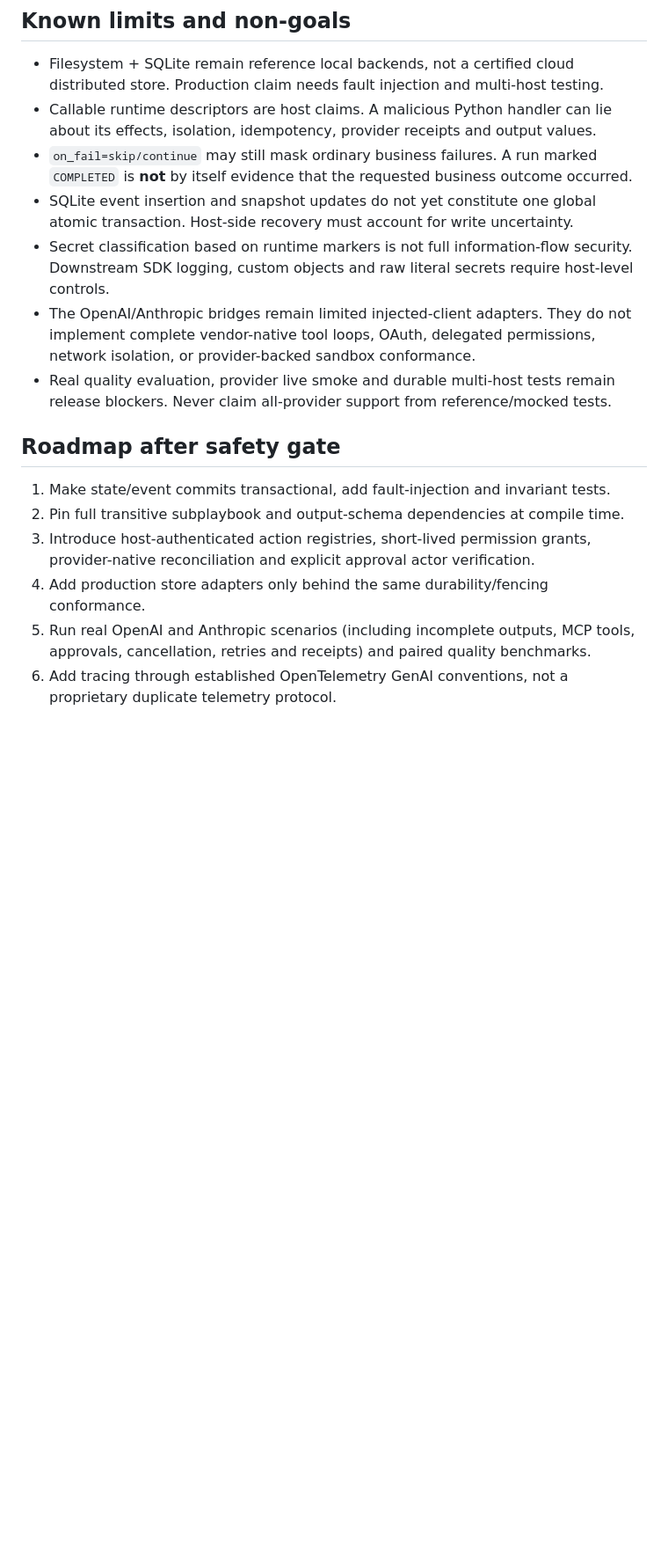
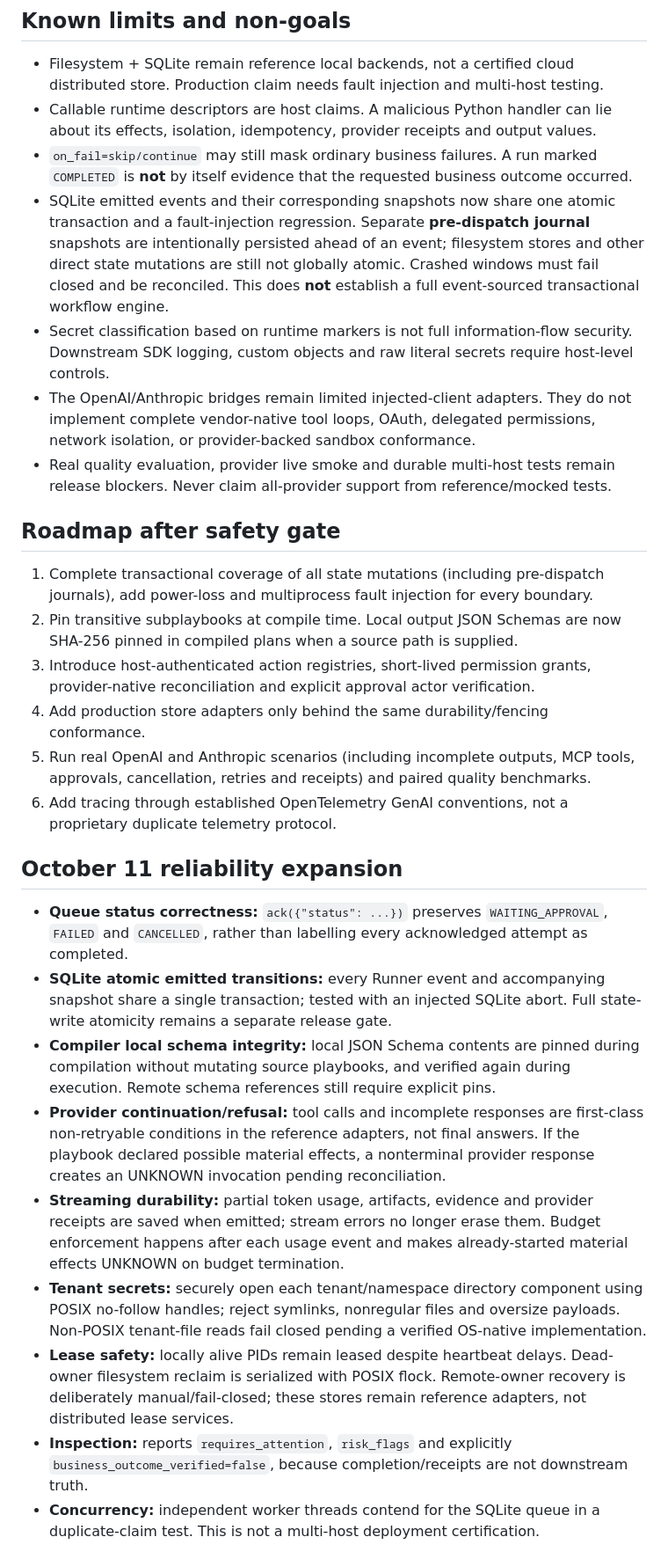
Before and after one commit to CometWeb-io/agent-playbook-os, a Markdown page: docs/RUNTIME_HARDENING_2026.md, the part around one of its changes. Shown at 88% size. Drawn GitHub-style; blank space fills up the shorter version.

Commit message:
docs: align reliability claims and remaining limits with tested hardening implementation

```diff
--- a/docs/RUNTIME_HARDENING_2026.md
+++ b/docs/RUNTIME_HARDENING_2026.md
@@ -96,8 +96,12 @@ new CI/CD infrastructure as part of this hardening pass.
   about its effects, isolation, idempotency, provider receipts and output values.
 - `on_fail=skip/continue` may still mask ordinary business failures. A run marked
   `COMPLETED` is **not** by itself evidence that the requested business outcome occurred.
-- SQLite event insertion and snapshot updates do not yet constitute one global atomic
-  transaction. Host-side recovery must account for write uncertainty.
+- SQLite emitted events and their corresponding snapshots now share one atomic
+  transaction and a fault-injection regression. Separate **pre-dispatch journal**
+  snapshots are intentionally persisted ahead of an event; filesystem stores and
+  other direct state mutations are still not globally atomic. Crashed windows
+  must fail closed and be reconciled. This does **not** establish a full
+  event-sourced transactional workflow engine.
 - Secret classification based on runtime markers is not full information-flow
   security. Downstream SDK logging, custom objects and raw literal secrets require
   host-level controls.
@@ -109,8 +113,10 @@ new CI/CD infrastructure as part of this hardening pass.
 
 ## Roadmap after safety gate
 
-1. Make state/event commits transactional, add fault-injection and invariant tests.
-2. Pin full transitive subplaybook and output-schema dependencies at compile time.
+1. Complete transactional coverage of all state mutations (including pre-dispatch
+   journals), add power-loss and multiprocess fault injection for every boundary.
+2. Pin transitive subplaybooks at compile time. Local output JSON Schemas are
+   now SHA-256 pinned in compiled plans when a source path is supplied.
 3. Introduce host-authenticated action registries, short-lived permission grants,
    provider-native reconciliation and explicit approval actor verification.
 4. Add production store adapters only behind the same durability/fencing conformance.
@@ -118,3 +124,38 @@ new CI/CD infrastructure as part of this hardening pass.
    approvals, cancellation, retries and receipts) and paired quality benchmarks.
 6. Add tracing through established OpenTelemetry GenAI conventions, not a proprietary
    duplicate telemetry protocol.
+
+
+## October 11 reliability expansion
+
+- **Queue status correctness:** `ack({"status": ...})` preserves
+  `WAITING_APPROVAL`, `FAILED` and `CANCELLED`, rather than labelling every
+  acknowledged attempt as completed.
+- **SQLite atomic emitted transitions:** every Runner event and accompanying
+  snapshot share a single transaction; tested with an injected SQLite abort.
+  Full state-write atomicity remains a separate release gate.
+- **Compiler local schema integrity:** local JSON Schema contents are pinned
+  during compilation without mutating source playbooks, and verified again
+  during execution. Remote schema references still require explicit pins.
+- **Provider continuation/refusal:** tool calls and incomplete responses are
+  first-class non-retryable conditions in the reference adapters, not final
+  answers. If the playbook declared possible material effects, a nonterminal
+  provider response creates an UNKNOWN invocation pending reconciliation.
+- **Streaming durability:** partial token usage, artifacts, evidence and
+  provider receipts are saved when emitted; stream errors no longer erase them.
+  Budget enforcement happens after each usage event and makes already-started
+  material effects UNKNOWN on budget termination.
+- **Tenant secrets:** securely open each tenant/namespace directory component
+  using POSIX no-follow handles; reject symlinks, nonregular files and oversize
+  payloads. Non-POSIX tenant-file reads fail closed pending a verified OS-native
+  implementation.
+- **Lease safety:** locally alive PIDs remain leased despite heartbeat delays.
+  Dead-owner filesystem reclaim is serialized with POSIX flock. Remote-owner
+  recovery is deliberately manual/fail-closed; these stores remain reference
+  adapters, not distributed lease services.
+- **Inspection:** reports `requires_attention`, `risk_flags` and explicitly
+  `business_outcome_verified=false`, because completion/receipts are not
+  downstream truth.
+- **Concurrency:** independent worker threads contend for the SQLite queue in
+  a duplicate-claim test. This is not a multi-host deployment certification.
+
```
Also changed, not shown: other parts of docs/RUNTIME_HARDENING_2026.md (+10 -0 lines).
